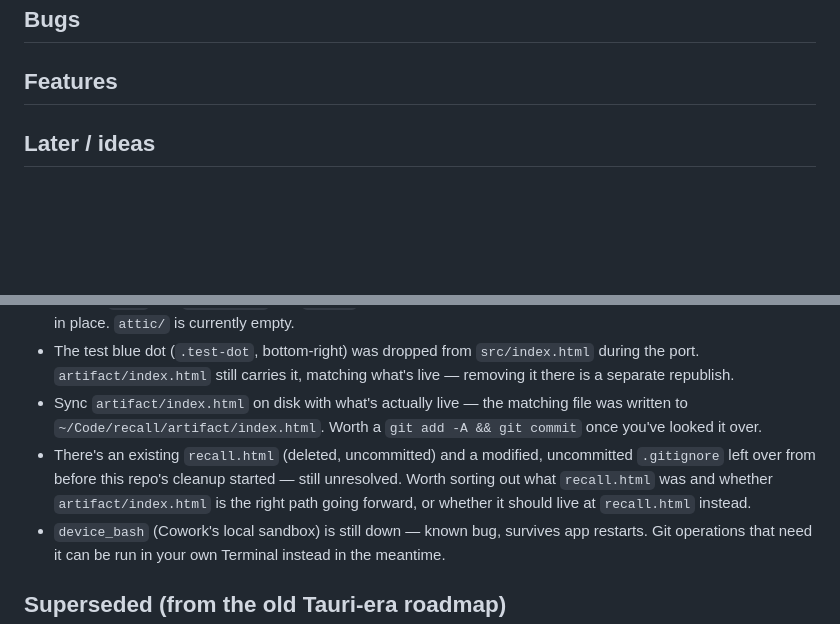
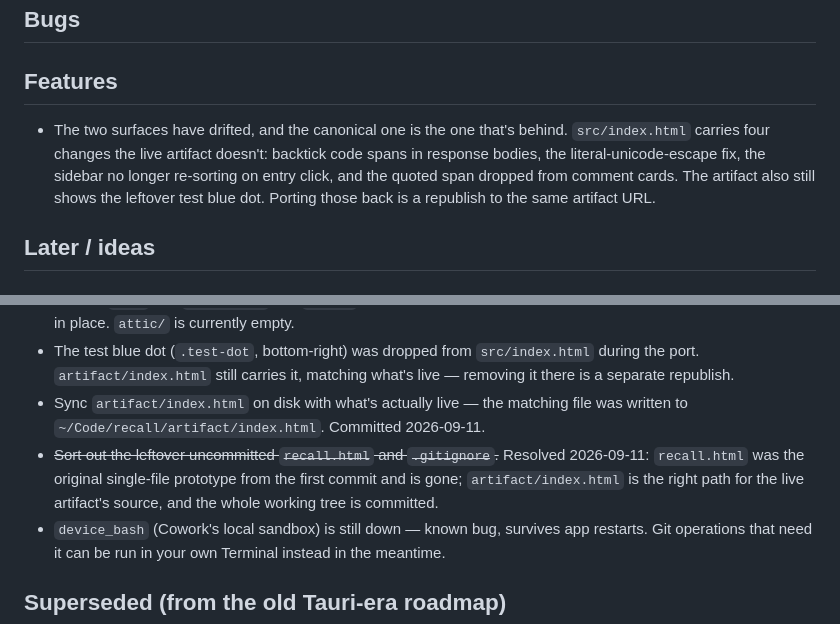
Before and after one commit to grandballoon/recall, a Markdown page: roadmap.md, 2 parts joined by grey strips. Drawn GitHub-style; blank space fills up the shorter version.

Commit message:
Roadmap: close resolved items, record the surface drift
Co-Authored-By: Claude Opus 5 <noreply@anthropic.com>

```diff
--- a/roadmap.md
+++ b/roadmap.md
@@ -5,6 +5,12 @@
 
 ## Features
 
+- The two surfaces have drifted, and the canonical one is the one that's behind.
+  `src/index.html` carries four changes the live artifact doesn't: backtick code
+  spans in response bodies, the literal-unicode-escape fix, the sidebar no longer
+  re-sorting on entry click, and the quoted span dropped from comment cards.
+  The artifact also still shows the leftover test blue dot.
+  Porting those back is a republish to the same artifact URL.
 
 ## Later / ideas
 
@@ -79,8 +85,11 @@
 - The test blue dot (`.test-dot`, bottom-right) was dropped from `src/index.html`
   during the port. `artifact/index.html` still carries it, matching what's live —
   removing it there is a separate republish.
-- Sync `artifact/index.html` on disk with what's actually live — the matching file was written to `~/Code/recall/artifact/index.html`. Worth a `git add -A && git commit` once you've looked it over.
-- There's an existing `recall.html` (deleted, uncommitted) and a modified, uncommitted `.gitignore` left over from before this repo's cleanup started — still unresolved. Worth sorting out what `recall.html` was and whether `artifact/index.html` is the right path going forward, or whether it should live at `recall.html` instead.
+- Sync `artifact/index.html` on disk with what's actually live — the matching file was written to `~/Code/recall/artifact/index.html`. Committed 2026-09-11.
+- ~~Sort out the leftover uncommitted `recall.html` and `.gitignore`.~~ Resolved
+  2026-09-11: `recall.html` was the original single-file prototype from the first
+  commit and is gone; `artifact/index.html` is the right path for the live
+  artifact's source, and the whole working tree is committed.
 - `device_bash` (Cowork's local sandbox) is still down — known bug, survives app restarts. Git operations that need it can be run in your own Terminal instead in the meantime.
 
 ## Superseded (from the old Tauri-era roadmap)
```
